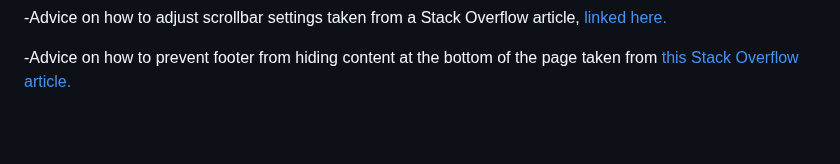
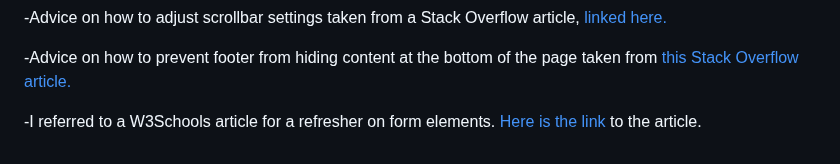
Before and after one commit to Benjamin-Walsh/free-home-exercise, a Markdown page: README.md, the part around the change. GitHub-like rendering; blank space fills up the shorter version.

Commit message:
add credit for article refreshing knowledge of form elements

```diff
--- a/README.md
+++ b/README.md
@@ -87,3 +87,5 @@ I deployed my website to GitHub Pages through the following procedure.
 -Advice on how to adjust scrollbar settings taken from a Stack Overflow article, [linked here.](https://stackoverflow.com/questions/4405954/how-do-i-remove-the-horizontal-scrollbar-in-a-div#4405976)
 
 -Advice on how to prevent footer from hiding content at the bottom of the page taken from [this Stack Overflow article.](https://stackoverflow.com/questions/13881548/sticky-footer-hiding-content)
+
+-I referred to a W3Schools article for a refresher on form elements. [Here is the link](https://www.w3schools.com/html/html_form_elements.asp) to the article.
```
